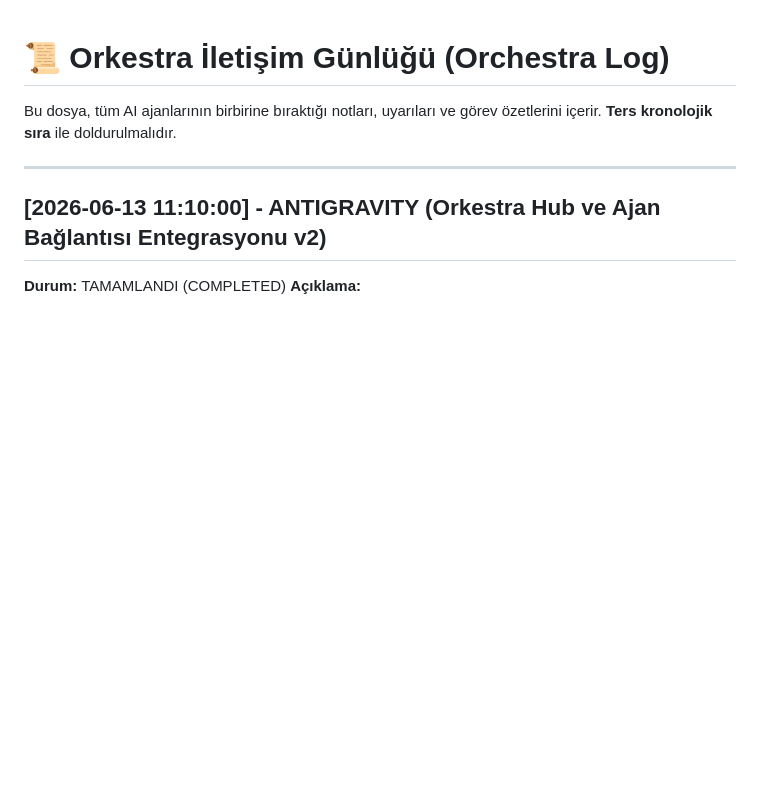
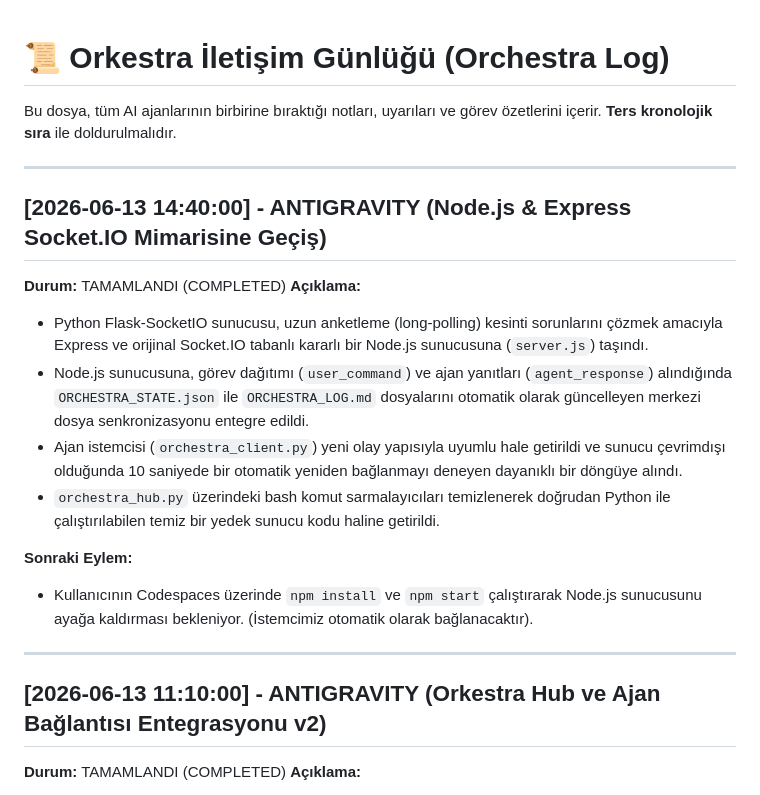
Before and after one commit to aalpay1968-eng/Multicopter, a Markdown page: ORCHESTRA_LOG.md, the part around the change. Rendered like a GitHub page; blank space fills up the shorter version.

Commit message:
docs(orchestra): document full-stack Node.js migration in ORCHESTRA_LOG.md

```diff
--- a/ORCHESTRA_LOG.md
+++ b/ORCHESTRA_LOG.md
@@ -1,6 +1,19 @@
 # 📜 Orkestra İletişim Günlüğü (Orchestra Log)
 
 Bu dosya, tüm AI ajanlarının birbirine bıraktığı notları, uyarıları ve görev özetlerini içerir. **Ters kronolojik sıra** ile doldurulmalıdır.
+
+---
+
+## [2026-06-13 14:40:00] - ANTIGRAVITY (Node.js & Express Socket.IO Mimarisine Geçiş)
+**Durum:** TAMAMLANDI (COMPLETED)
+**Açıklama:**
+- Python Flask-SocketIO sunucusu, uzun anketleme (long-polling) kesinti sorunlarını çözmek amacıyla Express ve orijinal Socket.IO tabanlı kararlı bir Node.js sunucusuna (`server.js`) taşındı.
+- Node.js sunucusuna, görev dağıtımı (`user_command`) ve ajan yanıtları (`agent_response`) alındığında `ORCHESTRA_STATE.json` ile `ORCHESTRA_LOG.md` dosyalarını otomatik olarak güncelleyen merkezi dosya senkronizasyonu entegre edildi.
+- Ajan istemcisi (`orchestra_client.py`) yeni olay yapısıyla uyumlu hale getirildi ve sunucu çevrimdışı olduğunda 10 saniyede bir otomatik yeniden bağlanmayı deneyen dayanıklı bir döngüye alındı.
+- `orchestra_hub.py` üzerindeki bash komut sarmalayıcıları temizlenerek doğrudan Python ile çalıştırılabilen temiz bir yedek sunucu kodu haline getirildi.
+
+**Sonraki Eylem:**
+- Kullanıcının Codespaces üzerinde `npm install` ve `npm start` çalıştırarak Node.js sunucusunu ayağa kaldırması bekleniyor. (İstemcimiz otomatik olarak bağlanacaktır).
 
 ---
 
```
